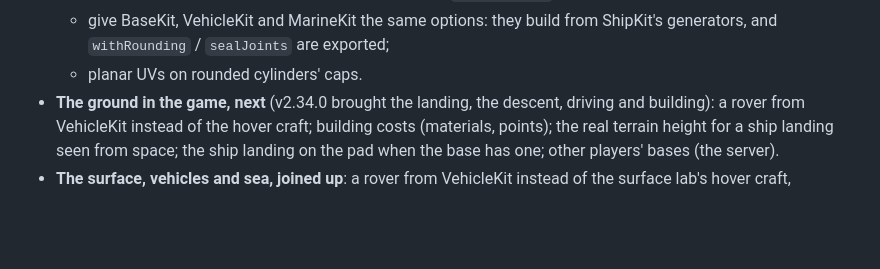
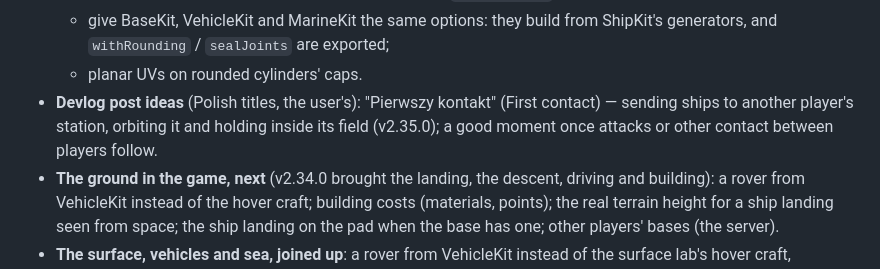
Before and after one commit to michalstankiewicz4-cell/Space, a Markdown page: IDEAS.md, the part around the change. Drawn GitHub-style; blank space fills up the shorter version.

Commit message:
IDEAS: devlog title idea - Pierwszy kontakt (ships at another player's station)
Co-Authored-By: Claude Sonnet 5 <noreply@anthropic.com>

```diff
--- a/IDEAS.md
+++ b/IDEAS.md
@@ -456,6 +456,10 @@ wants eventually, not scheduled.
     from ShipKit's generators, and `withRounding` / `sealJoints` are
     exported;
   - planar UVs on rounded cylinders' caps.
+- **Devlog post ideas** (Polish titles, the user's): "Pierwszy kontakt"
+  (First contact) — sending ships to another player's station, orbiting
+  it and holding inside its field (v2.35.0); a good moment once attacks or
+  other contact between players follow.
 - **The ground in the game, next** (v2.34.0 brought the landing, the
   descent, driving and building): a rover from VehicleKit instead of the
   hover craft; building costs (materials, points); the real terrain height
```
